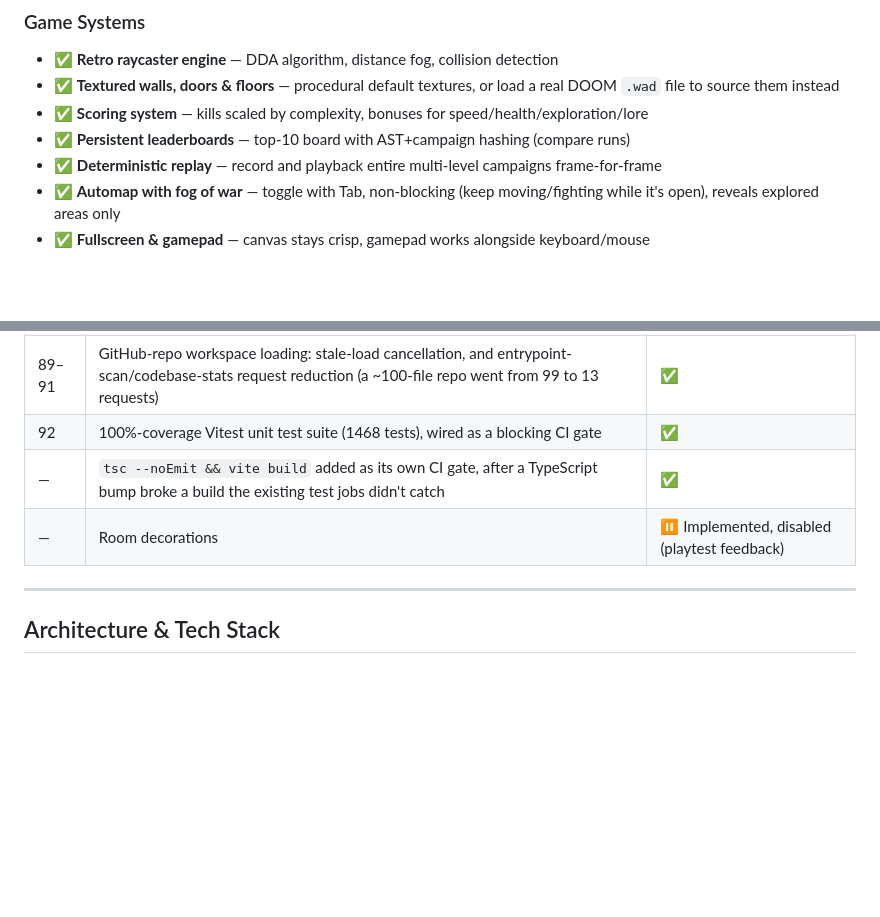
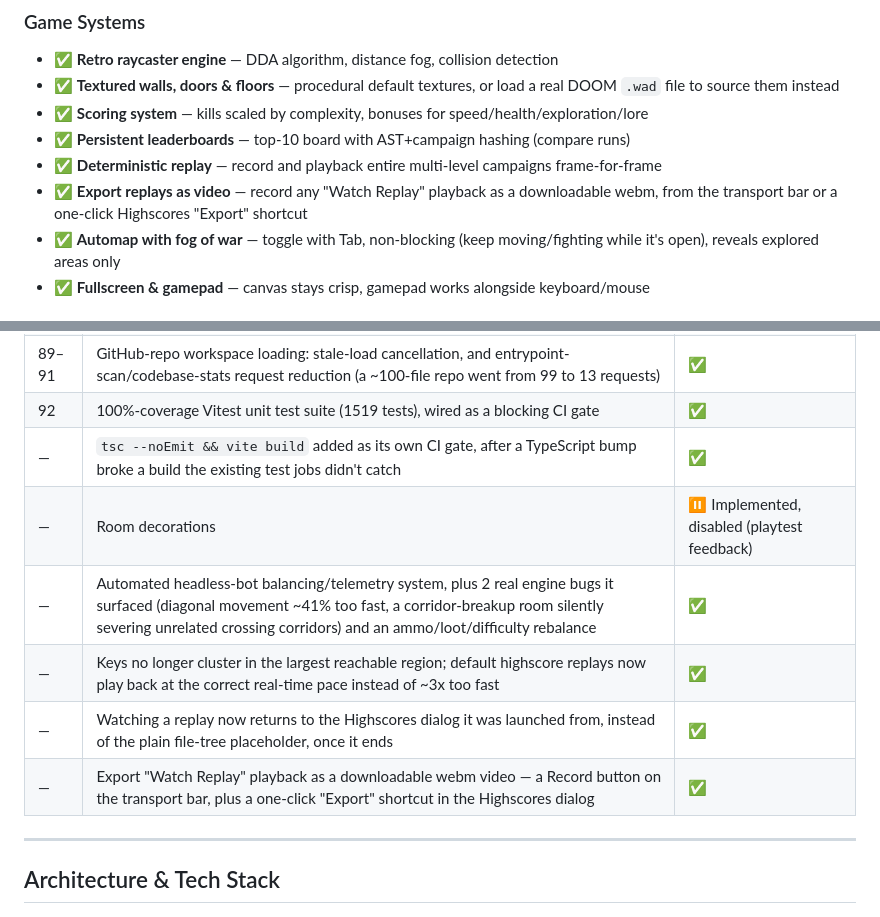
Before and after one commit to mcdope/codeenstein3d, a Markdown page: README.md, 2 parts joined by grey strips. Drawn GitHub-style; blank space fills up the shorter version.

Commit message:
docs: bring README completion status and changelog up to date
Both had drifted behind several shipped items: the balancing telemetry
system and the two real engine bugs it surfaced, the keys-clustering fix,
the default-highscore replay pacing fix, the replay-return-to-Highscores
fix, and the new video-export feature. Also refreshed the stale 1468-test
coverage count to the current 1519.

Co-Authored-By: Claude Sonnet 5 <noreply@anthropic.com>

```diff
--- a/README.md
+++ b/README.md
@@ -43,6 +43,7 @@ See [How It Works](#how-it-works) below for the full detail behind each of these
 - ✅ **Scoring system** — kills scaled by complexity, bonuses for speed/health/exploration/lore
 - ✅ **Persistent leaderboards** — top-10 board with AST+campaign hashing (compare runs)
 - ✅ **Deterministic replay** — record and playback entire multi-level campaigns frame-for-frame
+- ✅ **Export replays as video** — record any "Watch Replay" playback as a downloadable webm, from the transport bar or a one-click Highscores "Export" shortcut
 - ✅ **Automap with fog of war** — toggle with Tab, non-blocking (keep moving/fighting while it's open), reveals explored areas only
 - ✅ **Fullscreen & gamepad** — canvas stays crisp, gamepad works alongside keyboard/mouse
 
@@ -238,9 +239,13 @@ npm run preview    # Serve production build locally
 | 87 | Full CI pipeline — browser (Playwright) + no-browser GitHub Actions jobs running every `verify:*` script on push/PR | ✅ |
 | 88 | WAD/procedural texturing extended to lore-terminal walls, hazard/teleporter floors, and spike traps | ✅ |
 | 89–91 | GitHub-repo workspace loading: stale-load cancellation, and entrypoint-scan/codebase-stats request reduction (a ~100-file repo went from 99 to 13 requests) | ✅ |
-| 92 | 100%-coverage Vitest unit test suite (1468 tests), wired as a blocking CI gate | ✅ |
+| 92 | 100%-coverage Vitest unit test suite (1519 tests), wired as a blocking CI gate | ✅ |
 | — | `tsc --noEmit && vite build` added as its own CI gate, after a TypeScript bump broke a build the existing test jobs didn't catch | ✅ |
 | — | Room decorations | ⏸️ Implemented, disabled (playtest feedback) |
+| — | Automated headless-bot balancing/telemetry system, plus 2 real engine bugs it surfaced (diagonal movement ~41% too fast, a corridor-breakup room silently severing unrelated crossing corridors) and an ammo/loot/difficulty rebalance | ✅ |
+| — | Keys no longer cluster in the largest reachable region; default highscore replays now play back at the correct real-time pace instead of ~3x too fast | ✅ |
+| — | Watching a replay now returns to the Highscores dialog it was launched from, instead of the plain file-tree placeholder, once it ends | ✅ |
+| — | Export "Watch Replay" playback as a downloadable webm video — a Record button on the transport bar, plus a one-click "Export" shortcut in the Highscores dialog | ✅ |
 
 ---
 
```
Also changed, not shown: CHANGELOG.md (+4 -0 lines).
